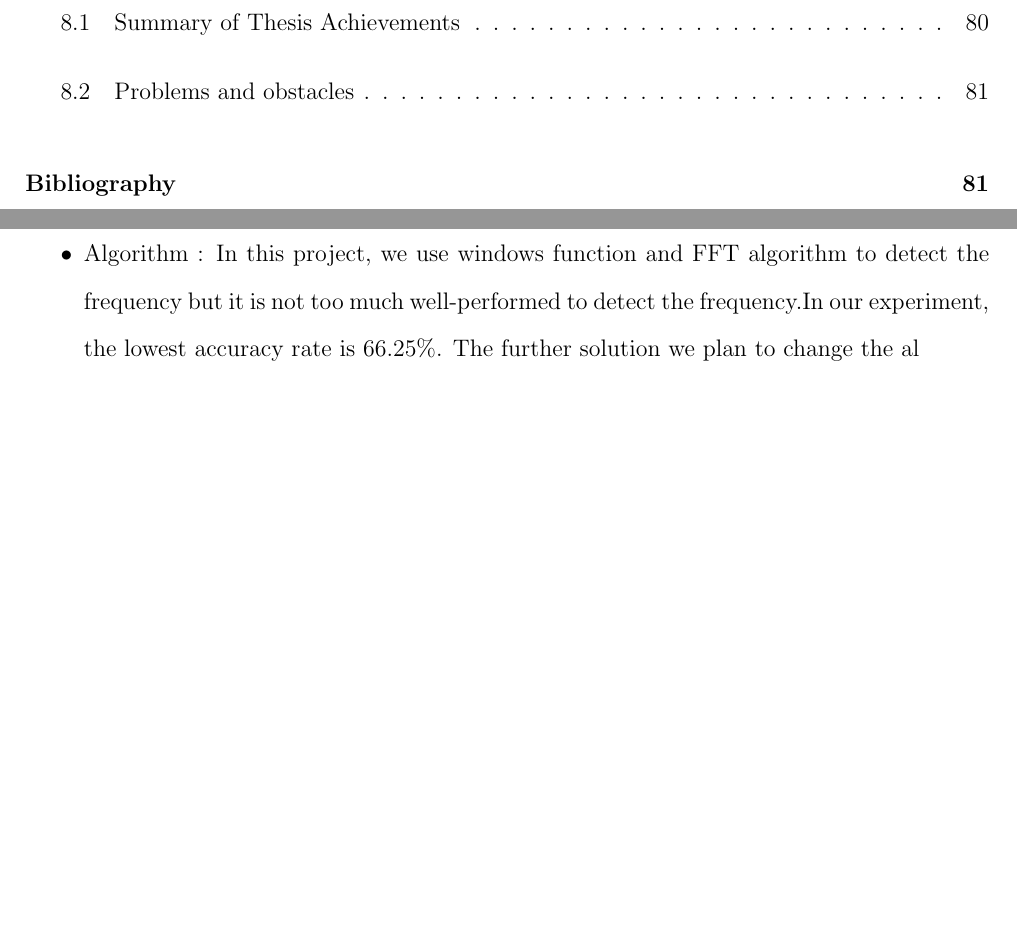
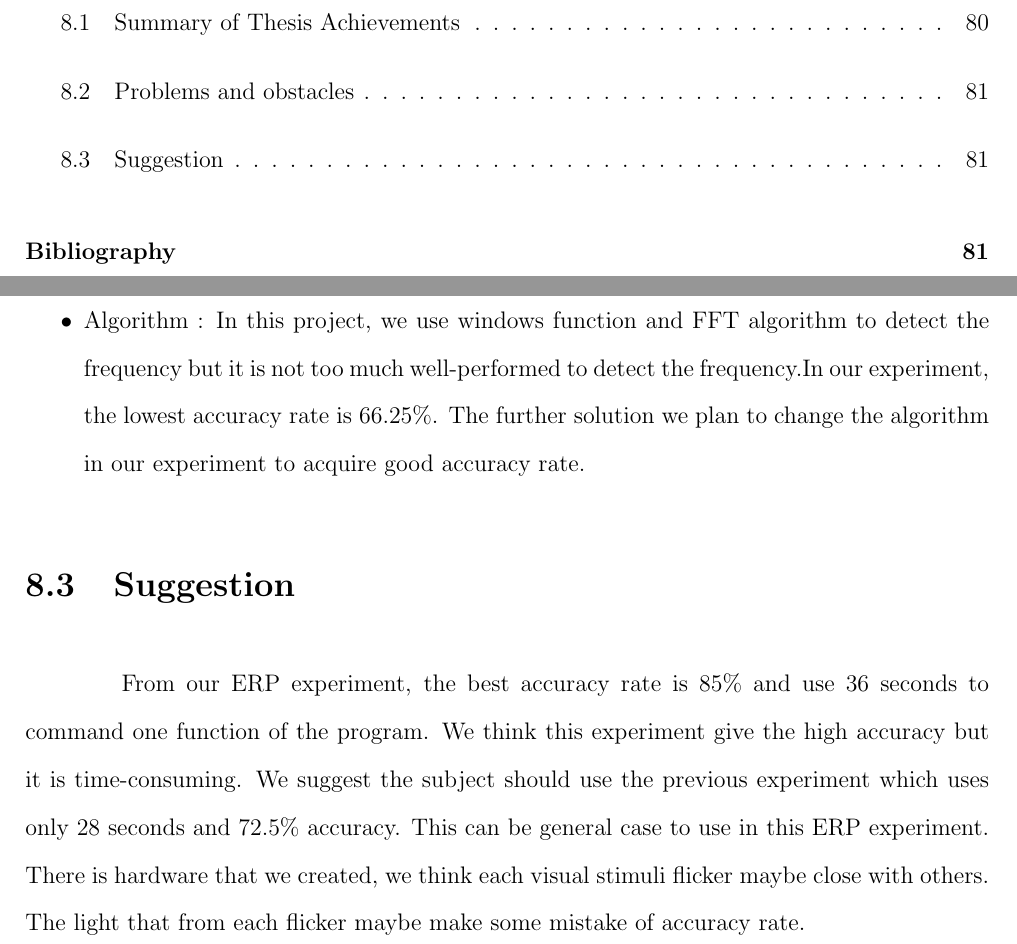
Before and after one commit to ioscarhunter/paper4, a LaTeX thesis (thesis.tex, which reads chapter8/conclusion.tex): two parts of pages 11 and 101 of 103, joined at a grey line, cut so that both start at the same text, the shorter picture padded with empty space. Compiled offline with pdfLaTeX.

Commit message:
Update on Overleaf.

```diff
--- a/chapter8/conclusion.tex
+++ b/chapter8/conclusion.tex
@@ -15,5 +15,9 @@ We also have developed the hardware which is the visual stimulator combine with
 
 \item Environment : In our experiment, we have the chamber to investigate the EEG data of subjects but there is some light through in the chamber that maybe make some mistakes of data. The accuracy rate can be decreased when we use the experiment outside the chamber.
 
-\item Algorithm : In this project, we use windows function and FFT algorithm to detect the frequency but it is not too much well-performed to detect the frequency.In our experiment, the lowest accuracy rate is 66.25\%. The further solution we plan to change the al
+\item Algorithm : In this project, we use windows function and FFT algorithm to detect the frequency but it is not too much well-performed to detect the frequency.In our experiment, the lowest accuracy rate is 66.25\%. The further solution we plan to change the algorithm in our experiment to acquire good accuracy rate.
 \end{itemize}
+
+\section{Suggestion}
+\hspace{1.5cm} From our ERP experiment, the best accuracy rate is 85\% and use 36 seconds to command one function of the program. We think this experiment give the high accuracy but it is time-consuming. We suggest the subject should use the previous experiment which uses only 28 seconds and 72.5\% accuracy. This can be general case to use in this ERP experiment.
+There is hardware that we created, we think each visual stimuli flicker maybe close with others. The light that from each flicker maybe make some mistake of accuracy rate.
```
Also changed, not shown: thesis.bbl.
